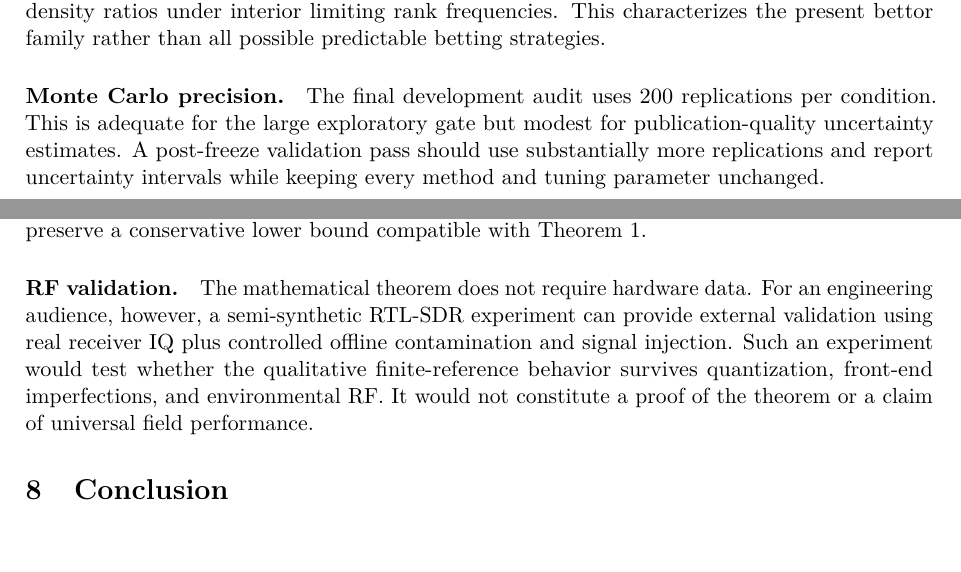
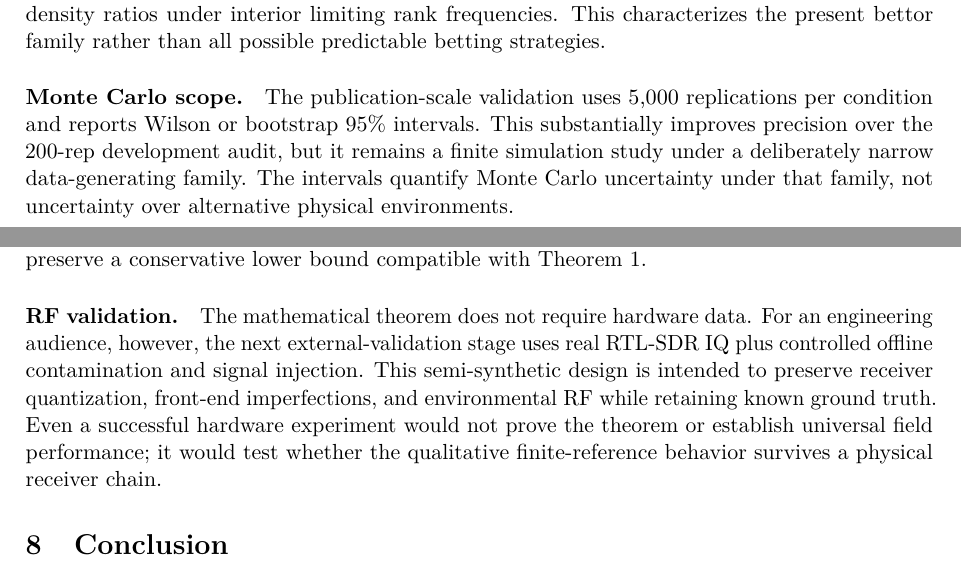
Before and after one commit to topassky3/limen-rf, a LaTeX paper (paper/main.tex, which reads paper/sections/07_limitations.tex): two parts of pages 17 and 18 of 19, joined at a grey line, cut so that both start at the same text, the shorter picture padded with empty space. Compiled offline with pdfLaTeX.

Commit message:
paper: update Monte Carlo and RF scope

```diff
--- a/paper/sections/07_limitations.tex
+++ b/paper/sections/07_limitations.tex
@@ -18,8 +18,8 @@ The primary simulations place two contaminants at value 2, outside the support o
 \paragraph{Finite-reference asymptotics.}
 The asymptotic proposition shows that the frozen finite portfolio is not universally wealth-divergent for fixed reference size: unmatched fixed categorical components decay exponentially, while Dirichlet predictive components converge to finite prior-density ratios under interior limiting rank frequencies. This characterizes the present bettor family rather than all possible predictable betting strategies.
 
-\paragraph{Monte Carlo precision.}
-The final development audit uses 200 replications per condition. This is adequate for the large exploratory gate but modest for publication-quality uncertainty estimates. A post-freeze validation pass should use substantially more replications and report uncertainty intervals while keeping every method and tuning parameter unchanged.
+\paragraph{Monte Carlo scope.}
+The publication-scale validation uses 5,000 replications per condition and reports Wilson or bootstrap 95\% intervals. This substantially improves precision over the 200-rep development audit, but it remains a finite simulation study under a deliberately narrow data-generating family. The intervals quantify Monte Carlo uncertainty under that family, not uncertainty over alternative physical environments.
 
 \paragraph{Baseline scope.}
 The contaminated-reference confidence-band comparators are our adaptations of clean-reference DKW/CCTM ideas. They are neither canonical nor optimal contaminated-CCTM procedures. The empirical claim is therefore limited to the tested valid adaptations.
@@ -31,4 +31,4 @@ The lower envelope is valid, but no minimax or uniformly most powerful property
 The polynomial dynamic program applies only to a fixed categorical bettor. The complete frozen portfolio is evaluated by enumeration. Scalable exact or certified approximate optimization is future work; any approximation used for testing must preserve a conservative lower bound compatible with Theorem~1.
 
 \paragraph{RF validation.}
-The mathematical theorem does not require hardware data. For an engineering audience, however, a semi-synthetic RTL-SDR experiment can provide external validation using real receiver IQ plus controlled offline contamination and signal injection. Such an experiment would test whether the qualitative finite-reference behavior survives quantization, front-end imperfections, and environmental RF. It would not constitute a proof of the theorem or a claim of universal field performance.
+The mathematical theorem does not require hardware data. For an engineering audience, however, the next external-validation stage uses real RTL-SDR IQ plus controlled offline contamination and signal injection. This semi-synthetic design is intended to preserve receiver quantization, front-end imperfections, and environmental RF while retaining known ground truth. Even a successful hardware experiment would not prove the theorem or establish universal field performance; it would test whether the qualitative finite-reference behavior survives a physical receiver chain.
```
